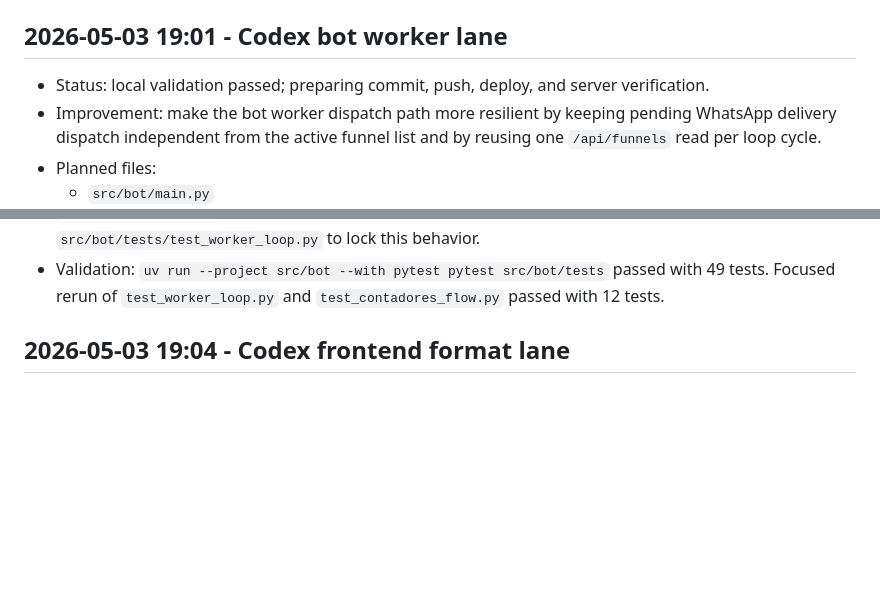
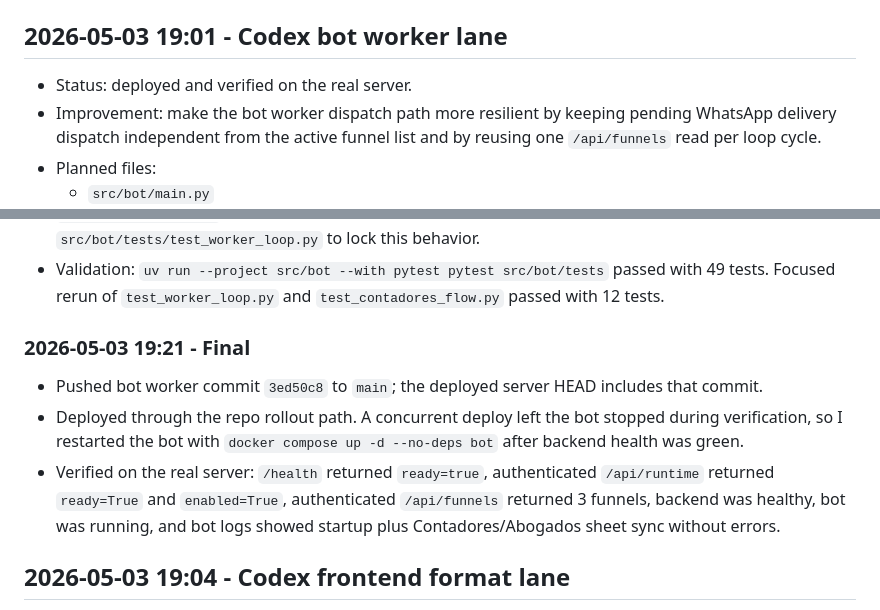
Before and after one commit to KonectaLabs/contadores, a Markdown page: improvement.md, 2 parts joined by grey strips. GitHub-like rendering; blank space fills up the shorter version.

Commit message:
Record bot worker deployment verification

```diff
--- a/improvement.md
+++ b/improvement.md
@@ -163,8 +163,7 @@
 
 ## 2026-05-03 19:01 - Codex bot worker lane
 
-- Status: local validation passed; preparing commit, push, deploy, and server
-  verification.
+- Status: deployed and verified on the real server.
 - Improvement: make the bot worker dispatch path more resilient by keeping
   pending WhatsApp delivery dispatch independent from the active funnel list and
   by reusing one `/api/funnels` read per loop cycle.
@@ -182,6 +181,18 @@
 - Validation: `uv run --project src/bot --with pytest pytest src/bot/tests`
   passed with 49 tests. Focused rerun of `test_worker_loop.py` and
   `test_contadores_flow.py` passed with 12 tests.
+
+### 2026-05-03 19:21 - Final
+
+- Pushed bot worker commit `3ed50c8` to `main`; the deployed server HEAD
+  includes that commit.
+- Deployed through the repo rollout path. A concurrent deploy left the bot
+  stopped during verification, so I restarted the bot with
+  `docker compose up -d --no-deps bot` after backend health was green.
+- Verified on the real server: `/health` returned `ready=true`, authenticated
+  `/api/runtime` returned `ready=True` and `enabled=True`, authenticated
+  `/api/funnels` returned 3 funnels, backend was healthy, bot was running, and
+  bot logs showed startup plus Contadores/Abogados sheet sync without errors.
 
 ## 2026-05-03 19:04 - Codex frontend format lane
 
```
